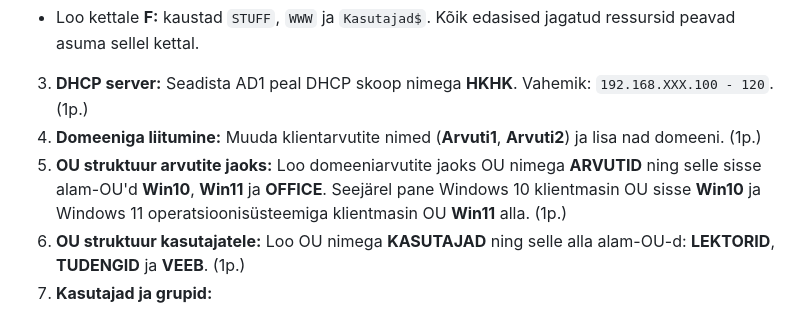
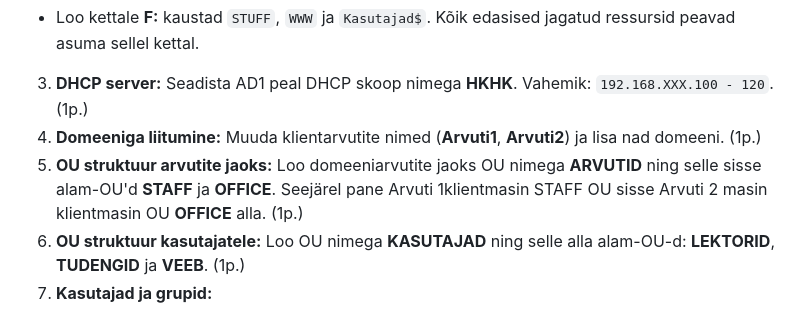
Before and after one commit to valdonolvak/Windows-serveri-haldus, a Markdown page: Windows Serveri haldus - II aasta/Iseseisevtöö meeldetuletuseks.md, the part around the change. GitHub-like rendering.

```diff
--- a/Windows Serveri haldus - II aasta/Iseseisevtöö meeldetuletuseks.md
+++ b/Windows Serveri haldus - II aasta/Iseseisevtöö meeldetuletuseks.md
@@ -48,7 +48,7 @@ Võrguaadress moodustub valemiga **192.168.XXX.0/24**, kus **XXX** on sinu virtu
 
 3. **DHCP server:** Seadista AD1 peal DHCP skoop nimega **HKHK**. Vahemik: `192.168.XXX.100 - 120`. (1p.)
 4. **Domeeniga liitumine:** Muuda klientarvutite nimed (**Arvuti1**, **Arvuti2**) ja lisa nad domeeni. (1p.)
-5. **OU struktuur arvutite jaoks:** Loo domeeniarvutite jaoks OU nimega **ARVUTID** ning selle sisse alam-OU'd **Win10**, **Win11** ja **OFFICE**. Seejärel pane Windows 10 klientmasin OU sisse **Win10** ja Windows 11 operatsioonisüsteemiga klientmasin OU **Win11** alla. (1p.)
+5. **OU struktuur arvutite jaoks:** Loo domeeniarvutite jaoks OU nimega **ARVUTID** ning selle sisse alam-OU'd **STAFF** ja **OFFICE**. Seejärel pane Arvuti 1klientmasin STAFF OU sisse Arvuti 2 masin klientmasin OU **OFFICE** alla. (1p.)
 6. **OU struktuur kasutajatele:** Loo OU nimega **KASUTAJAD** ning selle alla alam-OU-d: **LEKTORID**, **TUDENGID** ja **VEEB**. (1p.)
 7. **Kasutajad ja grupid:**
 * **LEKTORID:** Grupp `Lektorid`, kasutajad `oppejoud1` ja `oppejoud2`.
```
